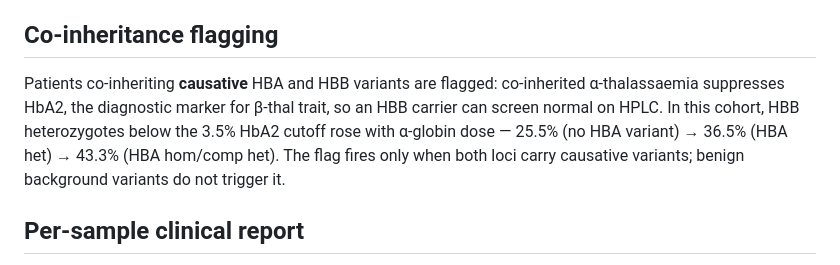
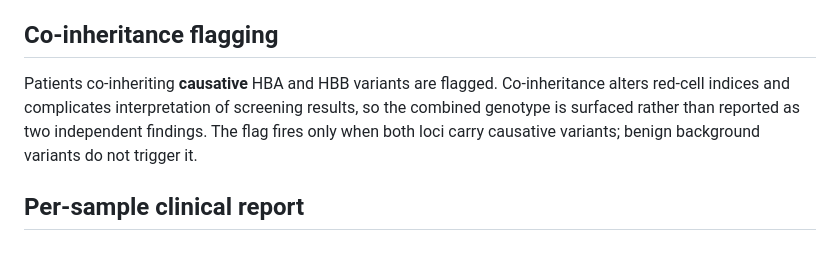
Before and after one commit to nublalatheef759/nanoglobin, a Markdown page: README.md, the part around the change. GitHub-like rendering.

Commit message:
README: reword co-inheritance flag justification
The section claimed co-inherited alpha-thalassaemia suppresses HbA2 with a
proportion-below-cutoff trend attached (25.5/36.5/43.3%). That breakdown pools
beta-chain structural variant carriers, whose HbA2 sits below the cutoff
regardless of alpha dose, and used a 3.5% cutoff rather than the centre's 3.3%.
Median HbA2 does not differ across alpha-globin dose groups in the cohort. The
flag is retained, justified on altered red-cell indices rather than HbA2
suppression.

```diff
--- a/README.md
+++ b/README.md
@@ -239,12 +239,11 @@ single allele rather than per-variant.
 
 ## Co-inheritance flagging
 
-Patients co-inheriting **causative** HBA and HBB variants are flagged: co-inherited
-α-thalassaemia suppresses HbA2, the diagnostic marker for β-thal trait, so an HBB
-carrier can screen normal on HPLC. In this cohort, HBB heterozygotes below the
-3.5% HbA2 cutoff rose with α-globin dose — 25.5% (no HBA variant) → 36.5% (HBA het)
-→ 43.3% (HBA hom/comp het). The flag fires only when both loci carry causative
-variants; benign background variants do not trigger it.
+Patients co-inheriting **causative** HBA and HBB variants are flagged. Co-inheritance
+alters red-cell indices and complicates interpretation of screening results, so the
+combined genotype is surfaced rather than reported as two independent findings. The
+flag fires only when both loci carry causative variants; benign background variants
+do not trigger it.
 
 ## Per-sample clinical report
 
```
